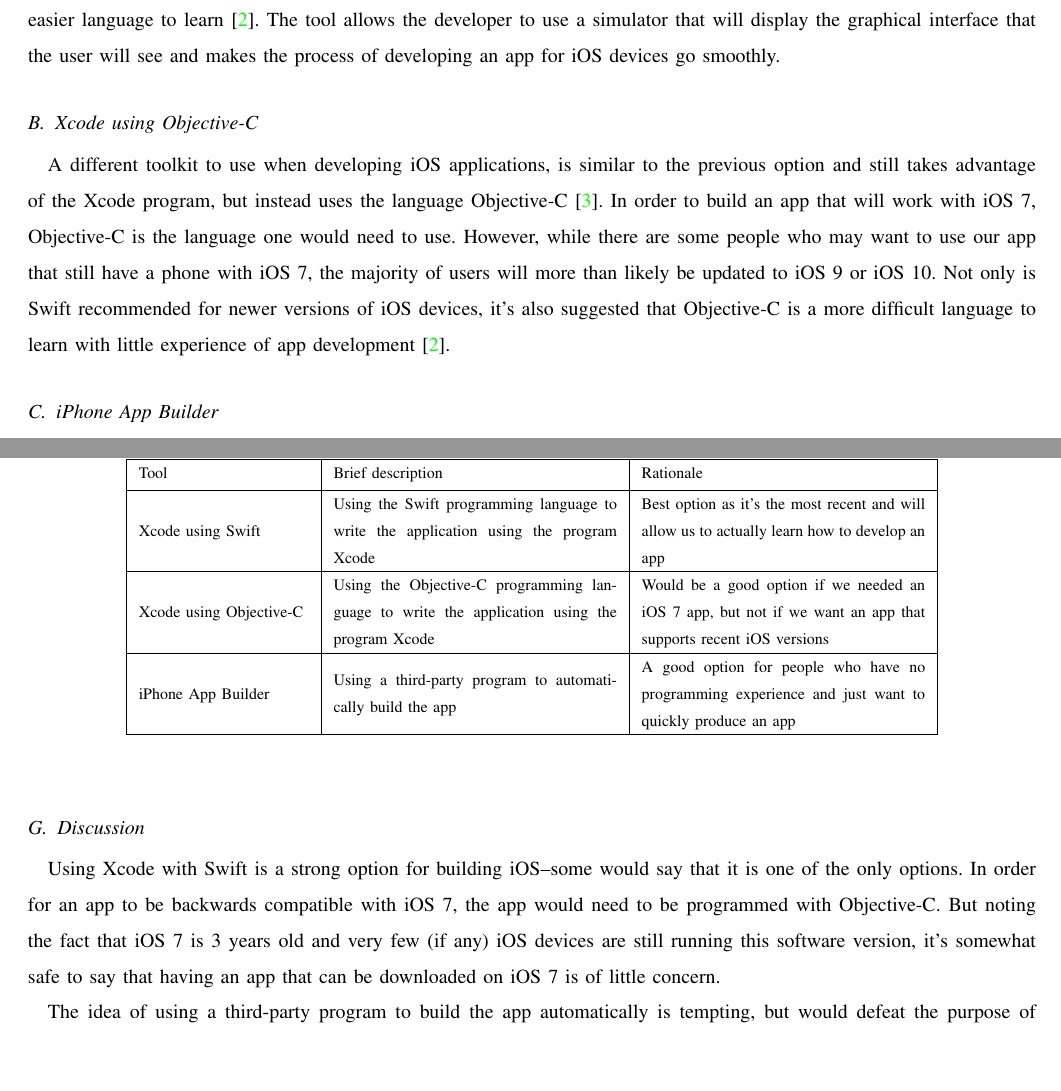
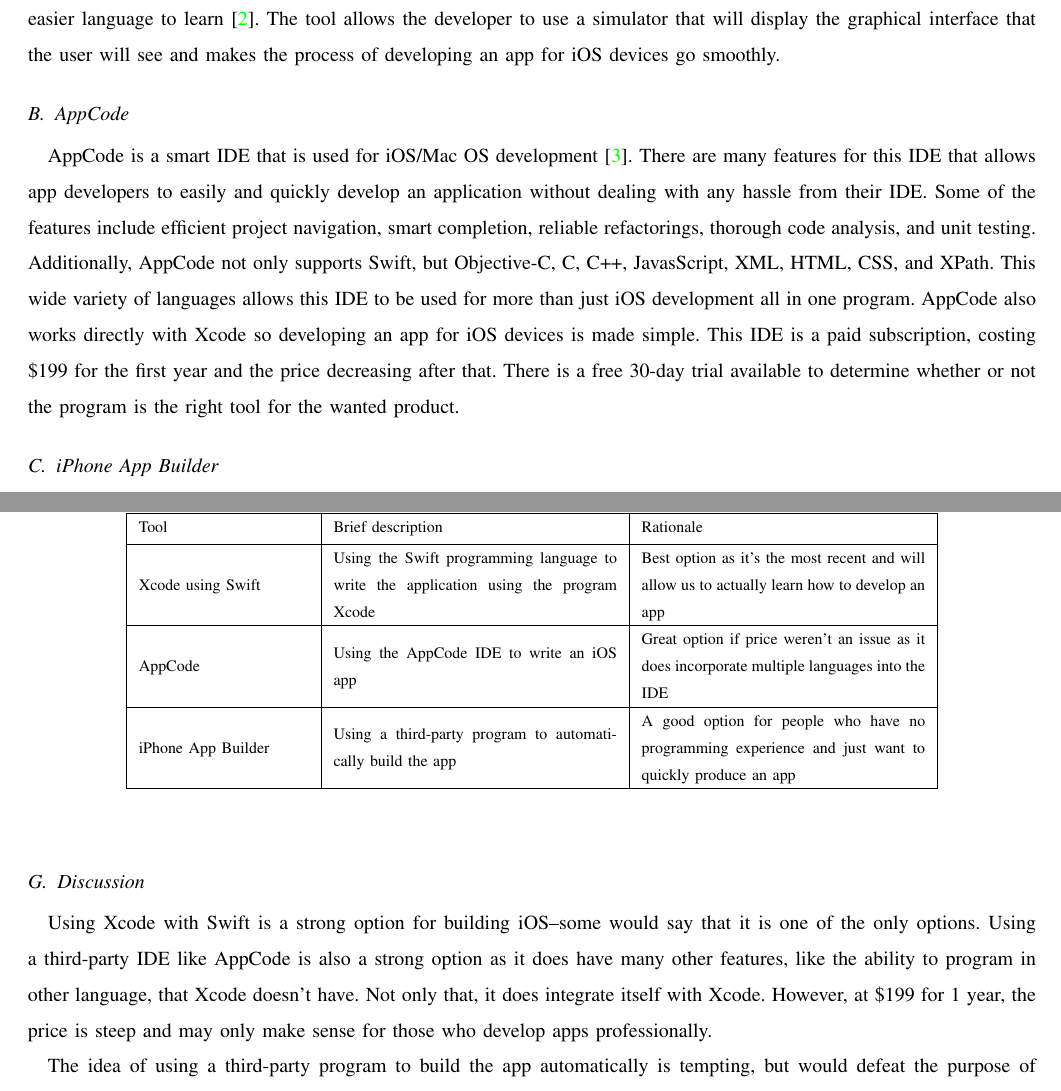
Before and after one commit to Maxdimm/Capstone-group-62, a LaTeX paper (tech-review/tech-review.tex): two parts of pages 5 and 6 of 13, joined at a grey line, cut so that both start at the same text, the shorter picture padded with empty space. Compiled offline with LaTeX, dvips and Ghostscript; a missing font is replaced by an installed copy or a similar font; a LaTeX package or settings file that is missing is left out.

Commit message:
changed one of the options for iOS development, added citation

```diff
--- a/tech-review/tech-review.tex
+++ b/tech-review/tech-review.tex
@@ -84,12 +84,15 @@
 	For people who have never developed an app before, Swift is considered the easier language to learn \cite{CodeChris}.
 	The tool allows the developer to use a simulator that will display the graphical interface that the user will see and makes the process of developing an app for iOS devices go smoothly.
 
-	\subsection{Xcode using Objective-C}
-	A different toolkit to use when developing iOS applications, is similar to the previous option and still takes advantage of the Xcode program, but instead uses the language Objective-C \cite{AppleObjC}.
-	In order to build an app that will work with iOS 7, Objective-C is the language one would need to use.
-	However, while there are some people who may want to use our app that still have a phone with iOS 7, the majority of users will more than likely be updated to iOS 9 or iOS 10.
-	Not only is Swift recommended for newer versions of iOS devices, it's also suggested that Objective-C is a more difficult language to learn with little experience of app development \cite{CodeChris}.
-
+	\subsection{AppCode}
+	AppCode is a smart IDE that is used for iOS/Mac OS development \cite{AppCode}.
+	There are many features for this IDE that allows app developers to easily and quickly develop an application without dealing with any hassle from their IDE.
+	Some of the features include efficient project navigation, smart completion, reliable refactorings, thorough code analysis, and unit testing.
+	Additionally, AppCode not only supports Swift, but Objective-C, C, C++, JavasScript, XML, HTML, CSS, and XPath.
+	This wide variety of languages allows this IDE to be used for more than just iOS development all in one program.
+	AppCode also works directly with Xcode so developing an app for iOS devices is made simple.
+	This IDE is a paid subscription, costing \$199 for the first year and the price decreasing after that.
+	There is a free 30-day trial available to determine whether or not the program is the right tool for the wanted product.
 	\subsection{iPhone App Builder}
 	The third option for a toolkit to build an iOS app is a program that will essentially build the app for you, leaving no need to learn how to code.
 	One program, AppyPie \cite{AppyPie}, boasts that it will take all of the work out of creating an app and allow an unskilled user to get a working app quickly uploading to the App store.
@@ -111,7 +114,7 @@
 	\hline
 	Xcode using Swift & Using the Swift programming language to write the application using the program Xcode & Best option as it's the most recent and will allow us to actually learn how to develop an app \\
 	\hline
-	Xcode using Objective-C & Using the Objective-C programming language to write the application using the program Xcode & Would be a good option if we needed an iOS 7 app, but not if we want an app that supports recent iOS versions \\
+	AppCode & Using the AppCode IDE to write an iOS app & Great option if price weren't an issue as it does incorporate multiple languages into the IDE \\
 	\hline
 	iPhone App Builder & Using a third-party program to automatically build the app & A good option for people who have no programming experience and just want to quickly produce an app \\
 	\hline
@@ -121,8 +124,7 @@
 
 	\subsection{Discussion}
 	Using Xcode with Swift is a strong option for building iOS--some would say that it is one of the only options.
-	In order for an app to be backwards compatible with iOS 7, the app would need to be programmed with Objective-C.
-	But noting the fact that iOS 7 is 3 years old and very few (if any) iOS devices are still running this software version, it's somewhat safe to say that having an app that can be downloaded on iOS 7 is of little concern.
+	Using a third-party IDE like AppCode is also a strong option as it does have many other features, like the ability to program in other language, that Xcode doesn't have. Not only that, it does integrate itself with Xcode. However, at \$199 for 1 year, the price is steep and may only make sense for those who develop apps professionally.
 
 	The idea of using a third-party program to build the app automatically is tempting, but would defeat the purpose of learning how to develop an iOS app.
 	If the objective of this project was to produce an iOS app within a matter of days or weeks, then this option could be considered useful.
```
Also changed, not shown: tech-review/techbib.bib (+8 -10 lines).
